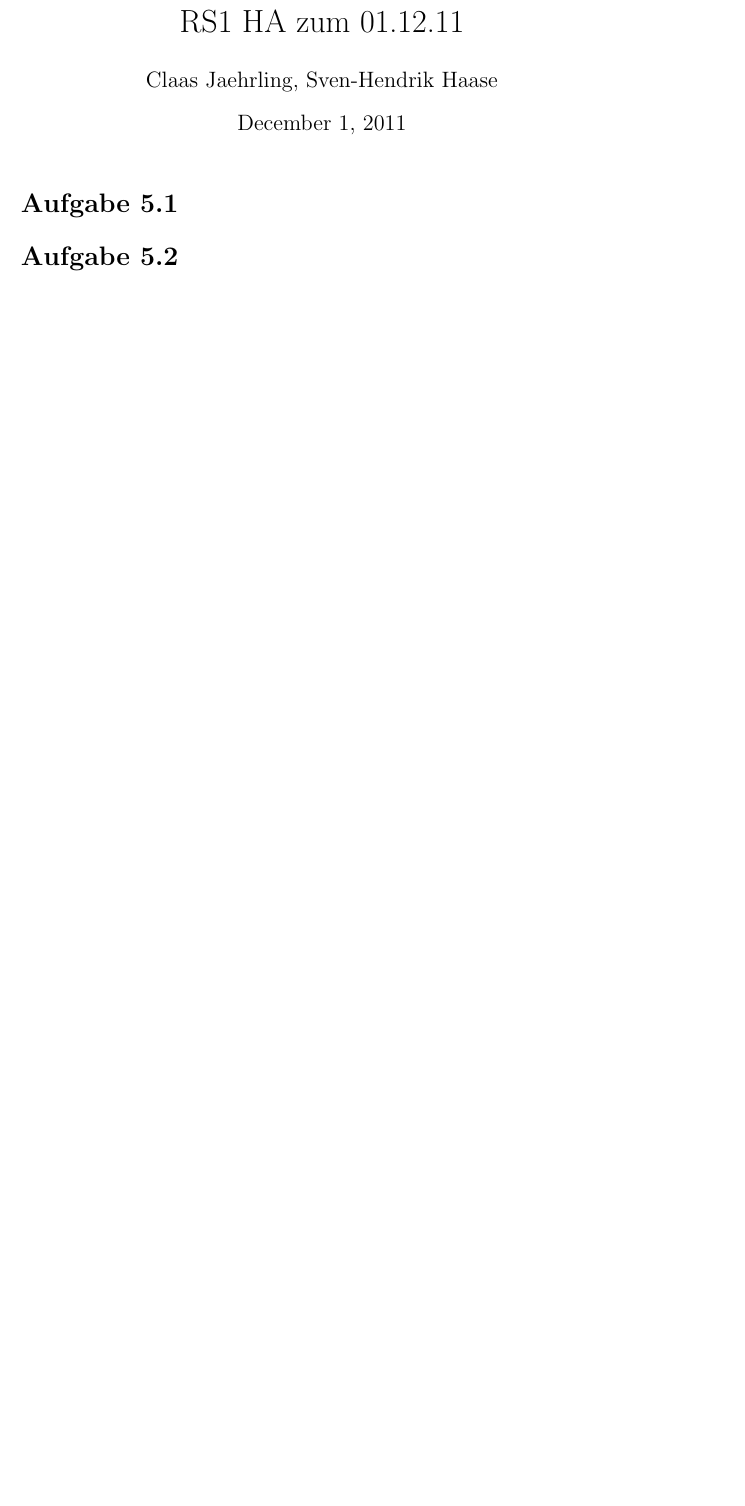
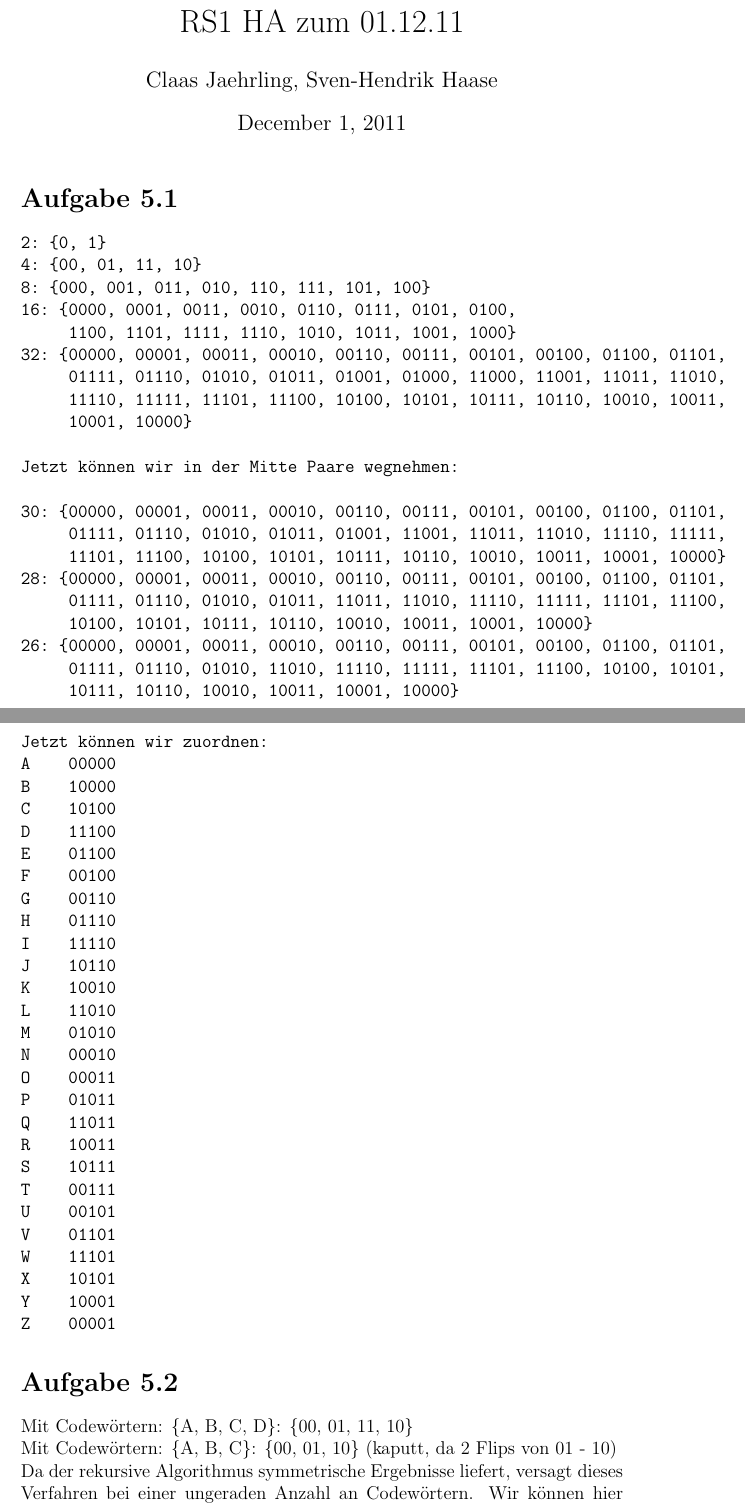
Before and after one commit to xamoeY/uni, a LaTeX document (rs1/RS_G8_B05_Jaehrling_Haase.tex): part of the page before the commit and two parts of pages 1 and 2 of 3 after it, the two joined at a grey line, cut so that both start at the same text, the shorter picture padded with empty space. Compiled offline with pdfLaTeX.

Commit message:
Aufgabe 1 und 2

```diff
--- a/rs1/RS_G8_B05_Jaehrling_Haase.tex
+++ b/rs1/RS_G8_B05_Jaehrling_Haase.tex
@@ -11,8 +11,69 @@
 
 \section{Aufgabe 5.1}
 
+\begin{verbatim}
+2: {0, 1}
+4: {00, 01, 11, 10}
+8: {000, 001, 011, 010, 110, 111, 101, 100}
+16: {0000, 0001, 0011, 0010, 0110, 0111, 0101, 0100,
+     1100, 1101, 1111, 1110, 1010, 1011, 1001, 1000}
+32: {00000, 00001, 00011, 00010, 00110, 00111, 00101, 00100, 01100, 01101,
+     01111, 01110, 01010, 01011, 01001, 01000, 11000, 11001, 11011, 11010,
+     11110, 11111, 11101, 11100, 10100, 10101, 10111, 10110, 10010, 10011,
+     10001, 10000}
+
+Jetzt können wir in der Mitte Paare wegnehmen:
+
+30: {00000, 00001, 00011, 00010, 00110, 00111, 00101, 00100, 01100, 01101,
+     01111, 01110, 01010, 01011, 01001, 11001, 11011, 11010, 11110, 11111,
+     11101, 11100, 10100, 10101, 10111, 10110, 10010, 10011, 10001, 10000}
+28: {00000, 00001, 00011, 00010, 00110, 00111, 00101, 00100, 01100, 01101,
+     01111, 01110, 01010, 01011, 11011, 11010, 11110, 11111, 11101, 11100,
+     10100, 10101, 10111, 10110, 10010, 10011, 10001, 10000}
+26: {00000, 00001, 00011, 00010, 00110, 00111, 00101, 00100, 01100, 01101,
+     01111, 01110, 01010, 11010, 11110, 11111, 11101, 11100, 10100, 10101,
+     10111, 10110, 10010, 10011, 10001, 10000}
+
+
+
+
+Jetzt können wir zuordnen:
+A    00000
+B    10000
+C    10100
+D    11100
+E    01100
+F    00100
+G    00110
+H    01110
+I    11110
+J    10110
+K    10010
+L    11010
+M    01010
+N    00010
+O    00011
+P    01011
+Q    11011
+R    10011
+S    10111
+T    00111
+U    00101
+V    01101
+W    11101
+X    10101
+Y    10001
+Z    00001
+\end{verbatim}
+
+%\begin{tabular}{l l l}
+%	A & B & C & D & E & F & G & H & I & J & K & K L M N O P Q R S T U V W X Y Z
+%\end{tabular}
 
 \section{Aufgabe 5.2}
+Mit Codewörtern: \{A, B, C, D\}: \{00, 01, 11, 10\} \\
+Mit Codewörtern: \{A, B, C\}: \{00, 01, 10\} (kaputt, da 2 Flips von 01 - 10) \\
+Da der rekursive Algorithmus symmetrische Ergebnisse liefert, versagt dieses Verfahren bei einer ungeraden Anzahl an Codewörtern. Wir können hier nicht einfach die beiden mittigen Werte eliminieren.
 
 \section{Aufgabe 5.3}
 \subsection{(a)}
```
